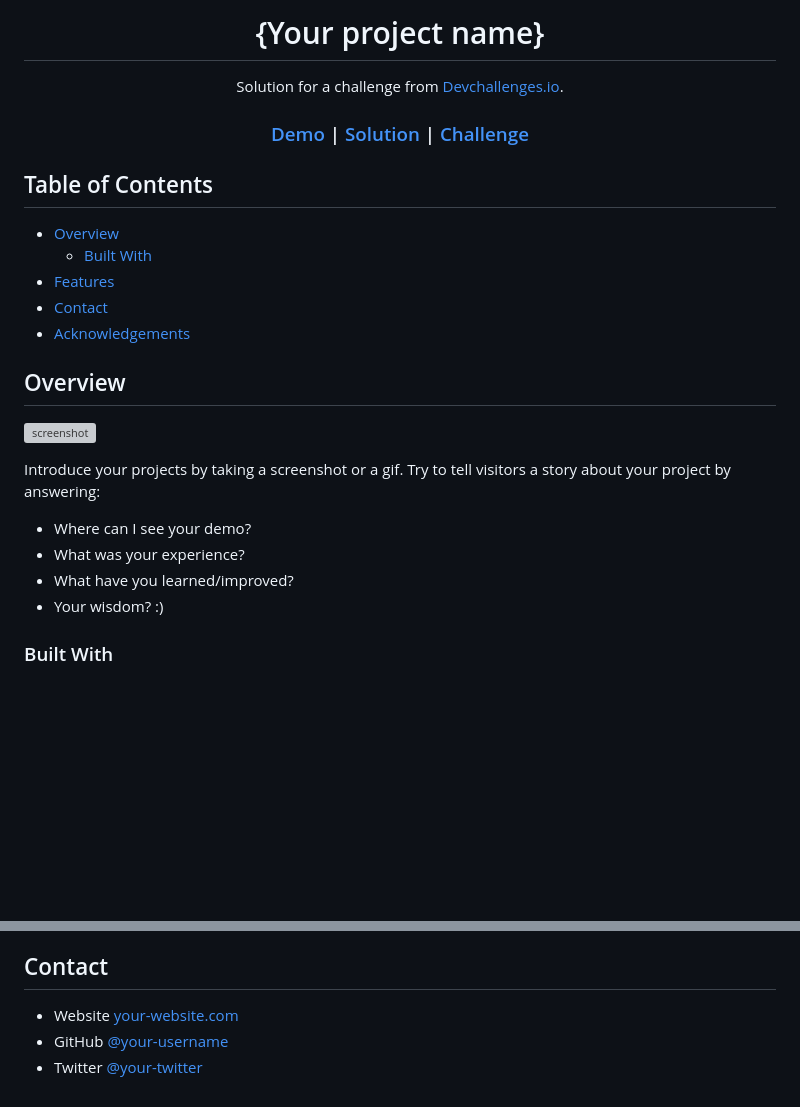
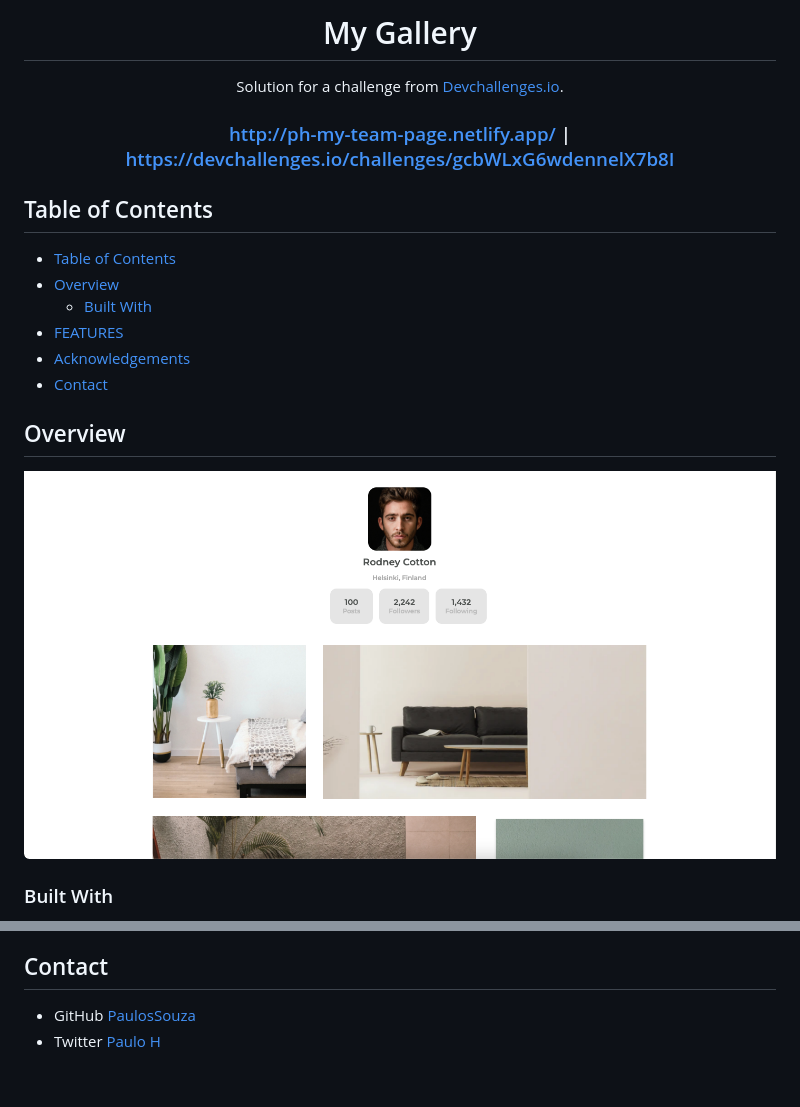
Before and after one commit to PaulosSouza/My-gallery, a Markdown page: README.md, 2 parts joined by grey strips. GitHub-like rendering; pictures changed too: screenshots/main-page.png (added); blank space fills up the shorter version; grey boxes are pictures that could not be loaded.

```diff
--- a/README.md
+++ b/README.md
@@ -1,6 +1,4 @@
-<!-- Please update value in the {}  -->
-
-<h1 align="center">{Your project name}</h1>
+<h1 align="center">My Gallery</h1>
 
 <div align="center">
    Solution for a challenge from  <a href="http://devchallenges.io" target="_blank">Devchallenges.io</a>.
@@ -8,16 +6,12 @@
 
 <div align="center">
   <h3>
-    <a href="https://{your-demo-link.your-domain}">
-      Demo
+    <a href="https://https://ph-my-team-page.netlify.app">
+      http://ph-my-team-page.netlify.app/
     </a>
     <span> | </span>
-    <a href="https://{your-url-to-the-solution}">
-      Solution
-    </a>
-    <span> | </span>
-    <a href="https://devchallenges.io/challenges/gcbWLxG6wdennelX7b8I">
-      Challenge
+    <a href="https://devchallenges.io/challenges/hhmesazsqgKXrTkYkt0U">
+      https://devchallenges.io/challenges/gcbWLxG6wdennelX7b8I
     </a>
   </h3>
 </div>
@@ -26,24 +20,18 @@
 
 ## Table of Contents
 
+- [Table of Contents](#table-of-contents)
 - [Overview](#overview)
   - [Built With](#built-with)
-- [Features](#features)
+- [FEATURES](#features)
+- [Acknowledgements](#acknowledgements)
 - [Contact](#contact)
-- [Acknowledgements](#acknowledgements)
 
 <!-- OVERVIEW -->
 
 ## Overview
 
-![screenshot](https://user-images.githubusercontent.com/16707738/92399059-5716eb00-f132-11ea-8b14-bcacdc8ec97b.png)
-
-Introduce your projects by taking a screenshot or a gif. Try to tell visitors a story about your project by answering:
-
-- Where can I see your demo?
-- What was your experience?
-- What have you learned/improved?
-- Your wisdom? :)
+![screenshot](./screenshots/main-page.png)
 
 ### Built With
 
@@ -70,6 +49,5 @@ This application/site was created as a submission to a [DevChallenges](https://d
 
 ## Contact
 
-- Website [your-website.com](https://{your-web-site-link})
-- GitHub [@your-username](https://{github.com/your-usermame})
-- Twitter [@your-twitter](https://{twitter.com/your-username})
+- GitHub [PaulosSouza](https://github.com/PaulosSouza)
+- Twitter [Paulo H](https://twitter.com/@Souza13Paulo)
```
Also changed, not shown: other parts of README.md (+6 -15 lines).
